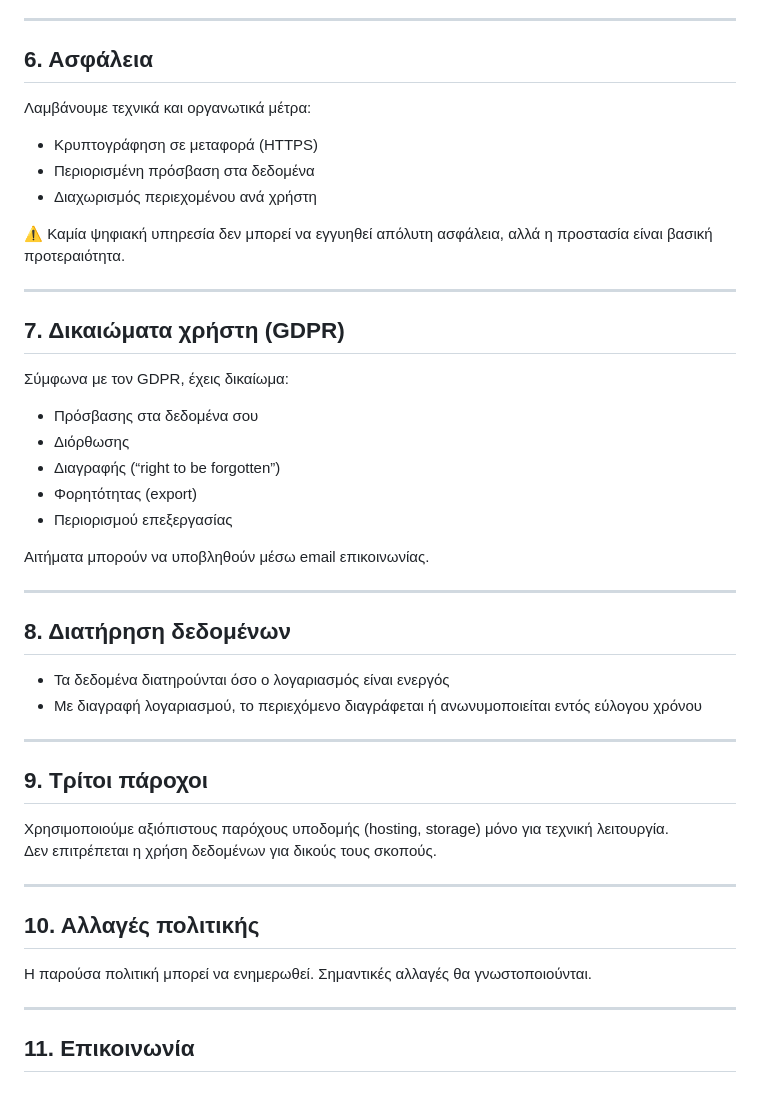
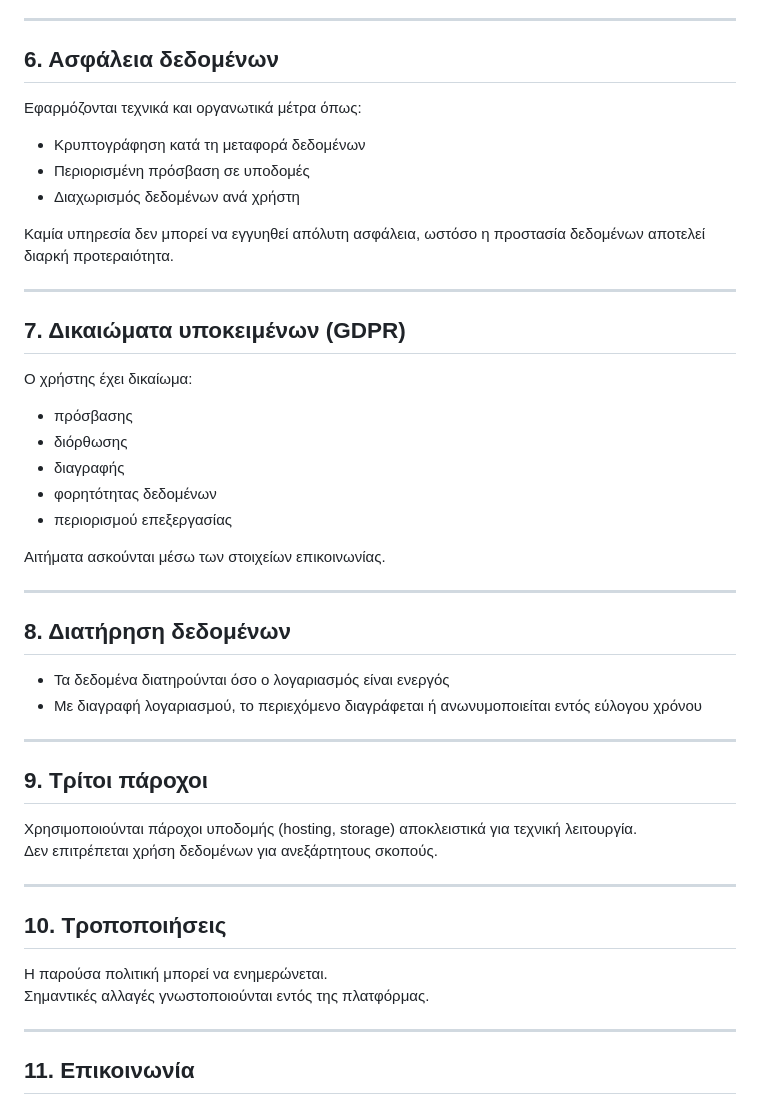
Before and after one commit to parklifeapp01-cmyk/Memora, a Markdown page: docs/privacy.md, the part around one of its changes. GitHub-like rendering.

```diff
--- a/docs/privacy.md
+++ b/docs/privacy.md
@@ -60,25 +72,25 @@ _Last updated: January 2026_
 
 ---
 
-## 6. Ασφάλεια
-Λαμβάνουμε τεχνικά και οργανωτικά μέτρα:
-- Κρυπτογράφηση σε μεταφορά (HTTPS)
-- Περιορισμένη πρόσβαση στα δεδομένα
-- Διαχωρισμός περιεχομένου ανά χρήστη
+## 6. Ασφάλεια δεδομένων
+Εφαρμόζονται τεχνικά και οργανωτικά μέτρα όπως:
+- Κρυπτογράφηση κατά τη μεταφορά δεδομένων
+- Περιορισμένη πρόσβαση σε υποδομές
+- Διαχωρισμός δεδομένων ανά χρήστη
 
-⚠️ Καμία ψηφιακή υπηρεσία δεν μπορεί να εγγυηθεί απόλυτη ασφάλεια, αλλά η προστασία είναι βασική προτεραιότητα.
+Καμία υπηρεσία δεν μπορεί να εγγυηθεί απόλυτη ασφάλεια, ωστόσο η προστασία δεδομένων αποτελεί διαρκή προτεραιότητα.
 
 ---
 
-## 7. Δικαιώματα χρήστη (GDPR)
-Σύμφωνα με τον GDPR, έχεις δικαίωμα:
-- Πρόσβασης στα δεδομένα σου
-- Διόρθωσης
-- Διαγραφής (“right to be forgotten”)
-- Φορητότητας (export)
-- Περιορισμού επεξεργασίας
+## 7. Δικαιώματα υποκειμένων (GDPR)
+Ο χρήστης έχει δικαίωμα:
+- πρόσβασης
+- διόρθωσης
+- διαγραφής
+- φορητότητας δεδομένων
+- περιορισμού επεξεργασίας
 
-Αιτήματα μπορούν να υποβληθούν μέσω email επικοινωνίας.
+Αιτήματα ασκούνται μέσω των στοιχείων επικοινωνίας.
 
 ---
 
@@ -89,13 +101,14 @@ _Last updated: January 2026_
 ---
 
 ## 9. Τρίτοι πάροχοι
-Χρησιμοποιούμε αξιόπιστους παρόχους υποδομής (hosting, storage) μόνο για τεχνική λειτουργία.
-Δεν επιτρέπεται η χρήση δεδομένων για δικούς τους σκοπούς.
+Χρησιμοποιούνται πάροχοι υποδομής (hosting, storage) αποκλειστικά για τεχνική λειτουργία.
+Δεν επιτρέπεται χρήση δεδομένων για ανεξάρτητους σκοπούς.
 
 ---
 
-## 10. Αλλαγές πολιτικής
-Η παρούσα πολιτική μπορεί να ενημερωθεί. Σημαντικές αλλαγές θα γνωστοποιούνται.
+## 10. Τροποποιήσεις
+Η παρούσα πολιτική μπορεί να ενημερώνεται.
+Σημαντικές αλλαγές γνωστοποιούνται εντός της πλατφόρμας.
 
 ---
 
```
Also changed, not shown: other parts of docs/privacy.md (+42 -30 lines).
